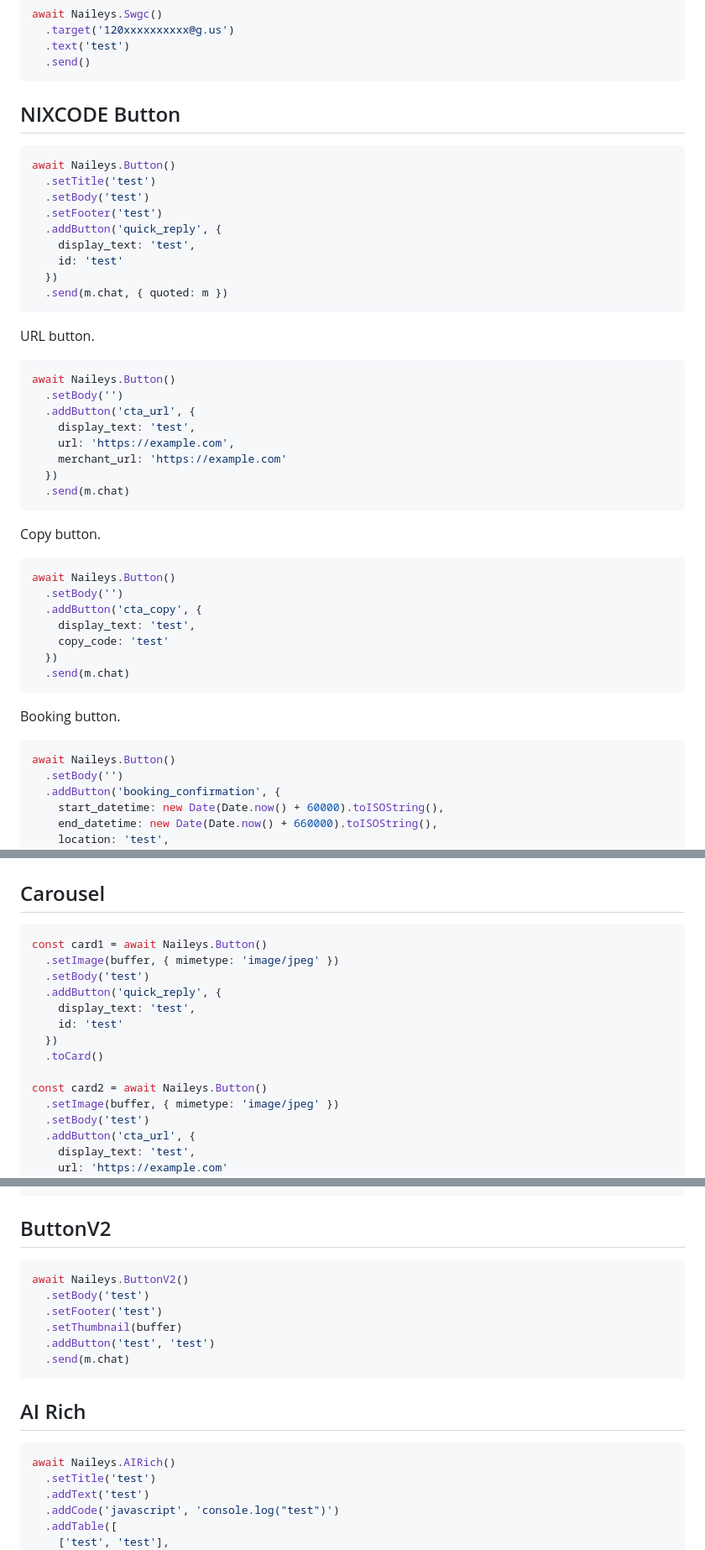
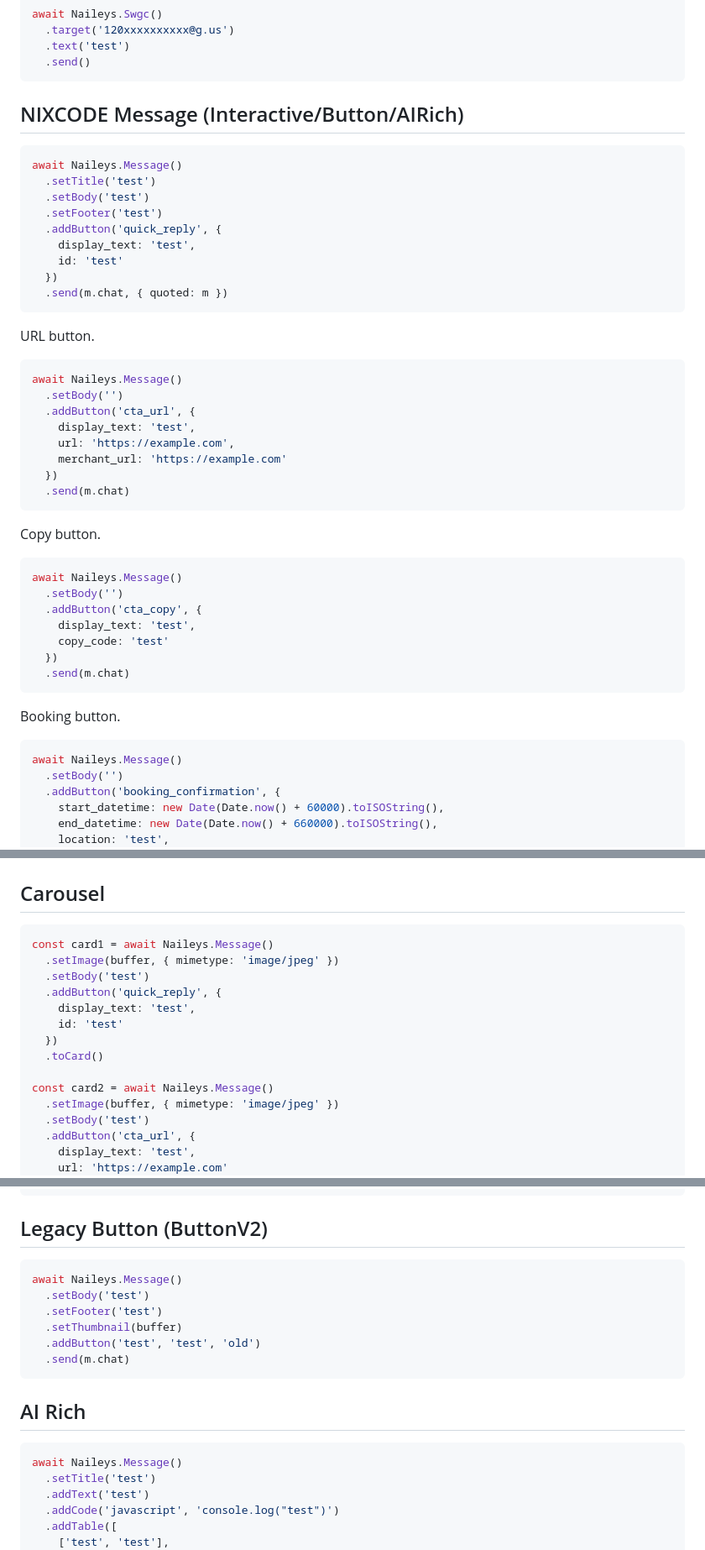
Before and after one commit to NatasssBotzz/Nailys, a Markdown page: .github/README.md, 3 parts joined by grey strips. Shown at 84% size. Drawn GitHub-style.

Commit message:
Rename NIXCODE Button to NIXCODE Message

````diff
--- a/.github/README.md
+++ b/.github/README.md
@@ -124,10 +124,10 @@ await Naileys.Swgc()
   .send()
 ```
 
-## NIXCODE Button
+## NIXCODE Message (Interactive/Button/AIRich)
 
 ```js
-await Naileys.Button()
+await Naileys.Message()
   .setTitle('test')
   .setBody('test')
   .setFooter('test')
@@ -141,7 +141,7 @@ await Naileys.Button()
 URL button.
 
 ```js
-await Naileys.Button()
+await Naileys.Message()
   .setBody('')
   .addButton('cta_url', {
     display_text: 'test',
@@ -154,7 +154,7 @@ await Naileys.Button()
 Copy button.
 
 ```js
-await Naileys.Button()
+await Naileys.Message()
   .setBody('')
   .addButton('cta_copy', {
     display_text: 'test',
@@ -166,7 +166,7 @@ await Naileys.Button()
 Booking button.
 
 ```js
-await Naileys.Button()
+await Naileys.Message()
   .setBody('')
   .addButton('booking_confirmation', {
     start_datetime: new Date(Date.now() + 60000).toISOString(),
@@ -237,7 +237,7 @@ await Naileys.Button()
 ## Carousel
 
 ```js
-const card1 = await Naileys.Button()
+const card1 = await Naileys.Message()
   .setImage(buffer, { mimetype: 'image/jpeg' })
   .setBody('test')
   .addButton('quick_reply', {
@@ -246,7 +246,7 @@ const card1 = await Naileys.Button()
   })
   .toCard()
 
-const card2 = await Naileys.Button()
+const card2 = await Naileys.Message()
   .setImage(buffer, { mimetype: 'image/jpeg' })
   .setBody('test')
   .addButton('cta_url', {
@@ -292,21 +292,21 @@ await Naileys.sendCarouselWithLimitOffer(m.chat, {
 })
 ```
 
-## ButtonV2
+## Legacy Button (ButtonV2)
 
 ```js
-await Naileys.ButtonV2()
+await Naileys.Message()
   .setBody('test')
   .setFooter('test')
   .setThumbnail(buffer)
-  .addButton('test', 'test')
+  .addButton('test', 'test', 'old')
   .send(m.chat)
 ```
 
 ## AI Rich
 
 ```js
-await Naileys.AIRich()
+await Naileys.Message()
   .setTitle('test')
   .addText('test')
   .addCode('javascript', 'console.log("test")')
````
Also changed, not shown: other parts of .github/README.md (+2 -2 lines).
